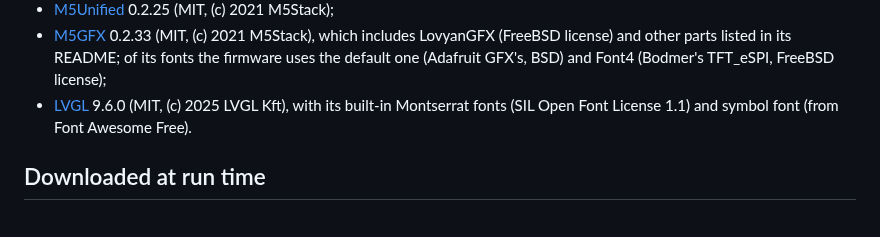
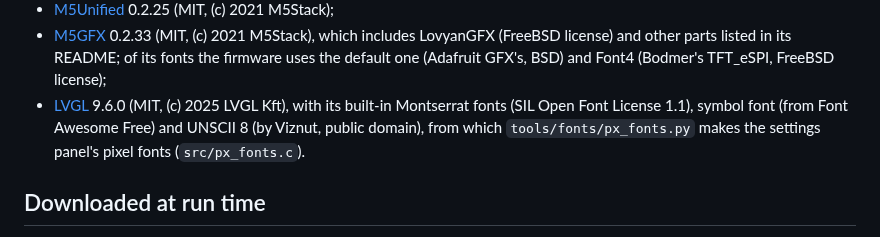
Before and after one commit to yejun/tab5-pc, a Markdown page: THIRD_PARTY_NOTICES.md, the part around the change. GitHub-like rendering.

```diff
--- a/THIRD_PARTY_NOTICES.md
+++ b/THIRD_PARTY_NOTICES.md
@@ -59,7 +59,8 @@ pinned in `vendor/bios.lock`: SeaBIOS rel-1.17.0-20-g81ec9ec0 (coreboot/seabios
   license) and other parts listed in its README; of its fonts the firmware uses the default one (Adafruit GFX's,
   BSD) and Font4 (Bodmer's TFT_eSPI, FreeBSD license);
 - [LVGL](https://github.com/lvgl/lvgl) 9.6.0 (MIT, (c) 2025 LVGL Kft), with its built-in Montserrat fonts (SIL Open
-  Font License 1.1) and symbol font (from Font Awesome Free).
+  Font License 1.1), symbol font (from Font Awesome Free) and UNSCII 8 (by Viznut, public domain), from which
+  `tools/fonts/px_fonts.py` makes the settings panel's pixel fonts (`src/px_fonts.c`).
 
 ## Downloaded at run time
 
```
Also changed, not shown: CHANGELOG.md (+4 -1 lines), README.md (+2 -2 lines), docs/images/panel-install.png, docs/images/panel.png, docs/images/web.png, 2 other files.
